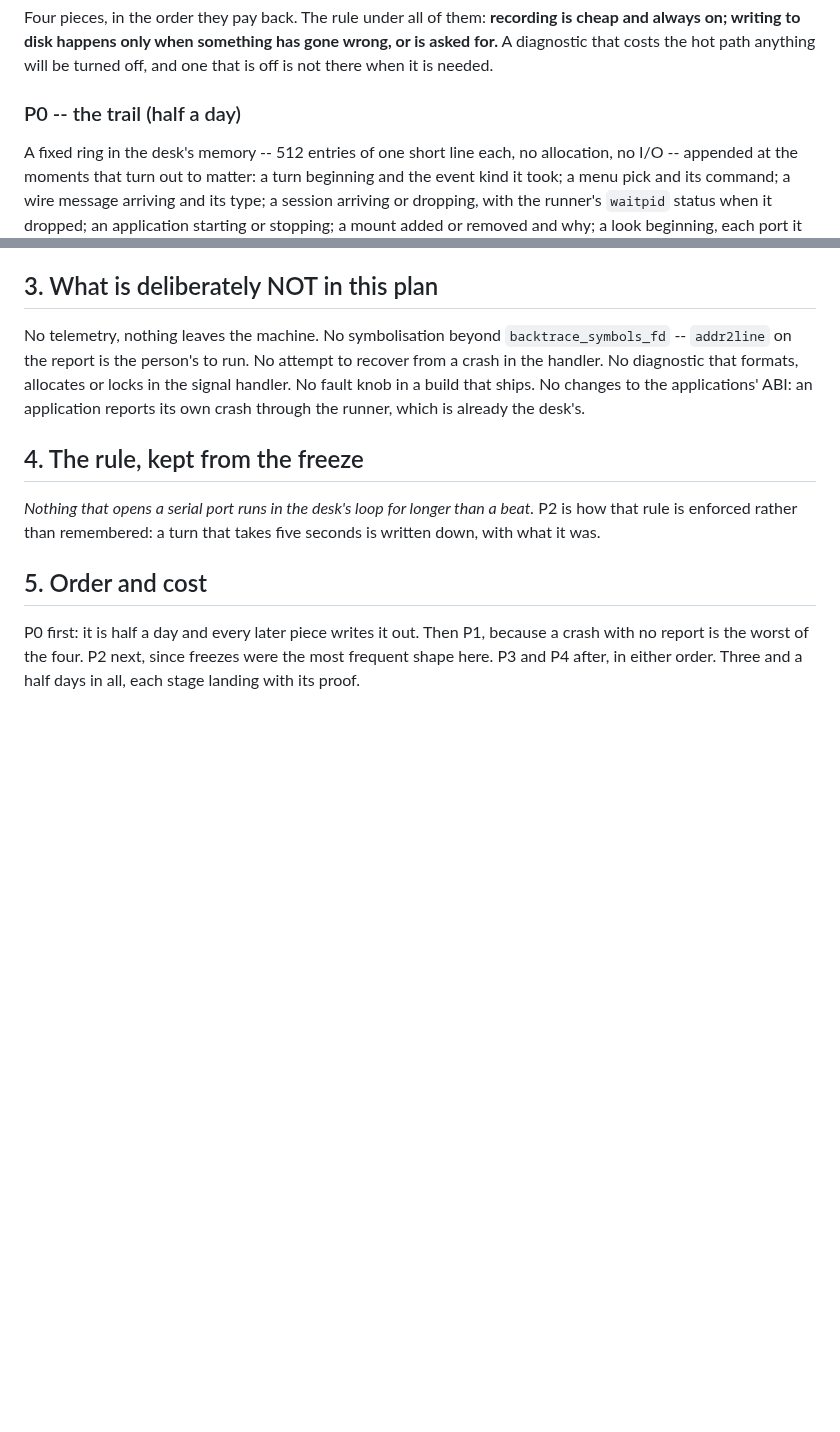
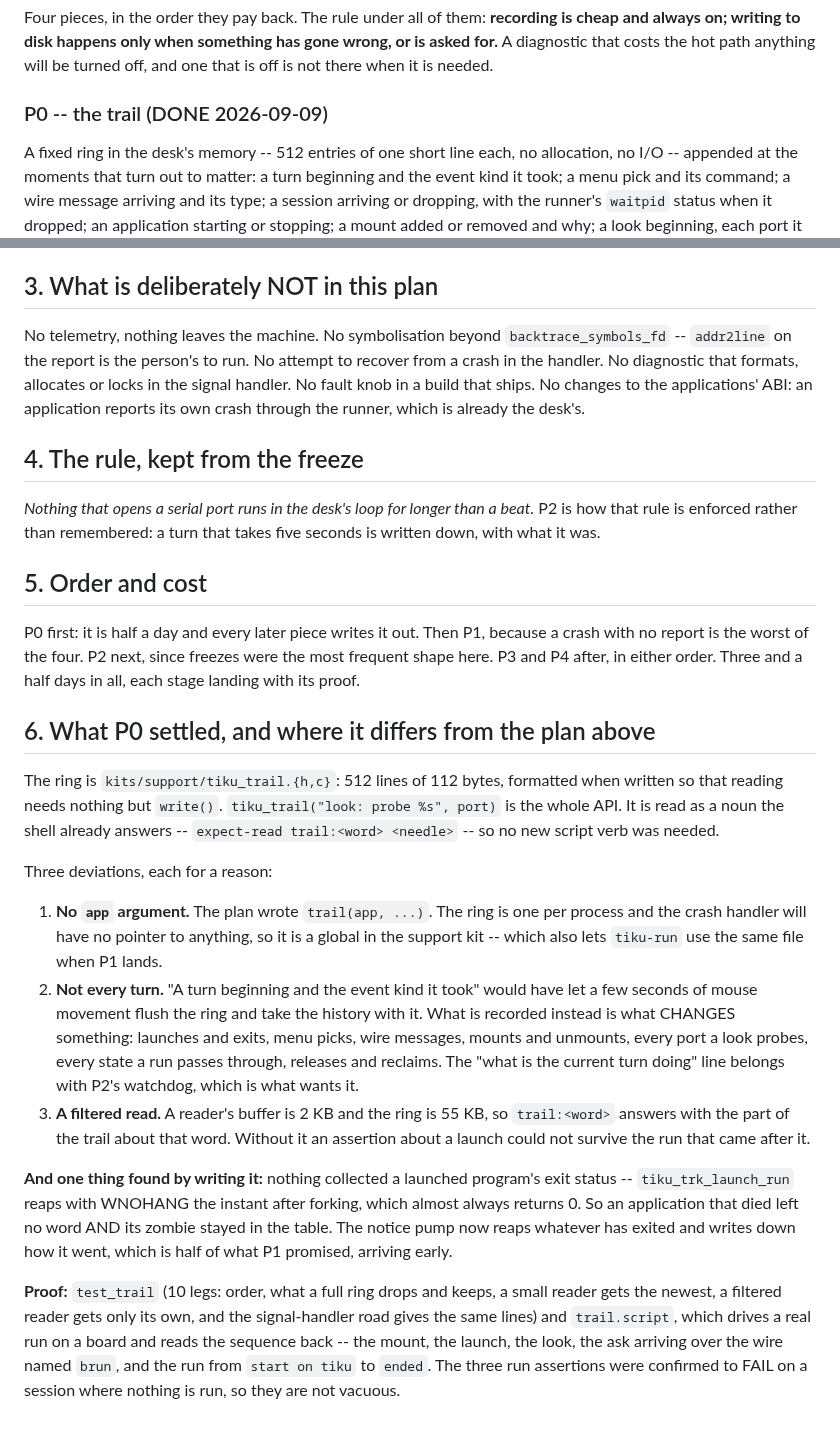
Before and after one commit to tikuos/TikuDesktop, a Markdown page: apps/PLAN-diagnostics.md, 2 parts joined by grey strips. Rendered like a GitHub page; blank space fills up the shorter version.

Commit message:
Plan: P0 is done, and where the trail differs from the plan
- No app argument, not every turn, and a filtered read -- each with why
- Writing it found that nobody collected a launched program's exit

```diff
--- a/apps/PLAN-diagnostics.md
+++ b/apps/PLAN-diagnostics.md
@@ -43,7 +43,7 @@ something has gone wrong, or is asked for.**  A diagnostic that costs
 the hot path anything will be turned off, and one that is off is not
 there when it is needed.
 
-### P0 -- the trail  (half a day)
+### P0 -- the trail  (DONE 2026-09-09)
 
 A fixed ring in the desk's memory -- 512 entries of one short line
 each, no allocation, no I/O -- appended at the moments that turn out to
@@ -156,3 +156,45 @@ P1, because a crash with no report is the worst of the four.  P2 next,
 since freezes were the most frequent shape here.  P3 and P4 after, in
 either order.  Three and a half days in all, each stage landing with
 its proof.
+
+## 6. What P0 settled, and where it differs from the plan above
+
+The ring is `kits/support/tiku_trail.{h,c}`: 512 lines of 112 bytes,
+formatted when written so that reading needs nothing but `write()`.
+`tiku_trail("look: probe %s", port)` is the whole API.  It is read as a
+noun the shell already answers -- `expect-read trail:<word> <needle>` --
+so no new script verb was needed.
+
+Three deviations, each for a reason:
+
+1. **No `app` argument.**  The plan wrote `trail(app, ...)`.  The ring is
+   one per process and the crash handler will have no pointer to
+   anything, so it is a global in the support kit -- which also lets
+   `tiku-run` use the same file when P1 lands.
+2. **Not every turn.**  "A turn beginning and the event kind it took"
+   would have let a few seconds of mouse movement flush the ring and
+   take the history with it.  What is recorded instead is what CHANGES
+   something: launches and exits, menu picks, wire messages, mounts and
+   unmounts, every port a look probes, every state a run passes through,
+   releases and reclaims.  The "what is the current turn doing" line
+   belongs with P2's watchdog, which is what wants it.
+3. **A filtered read.**  A reader's buffer is 2 KB and the ring is 55 KB,
+   so `trail:<word>` answers with the part of the trail about that word.
+   Without it an assertion about a launch could not survive the run that
+   came after it.
+
+**And one thing found by writing it:** nothing collected a launched
+program's exit status -- `tiku_trk_launch_run` reaps with WNOHANG the
+instant after forking, which almost always returns 0.  So an application
+that died left no word AND its zombie stayed in the table.  The notice
+pump now reaps whatever has exited and writes down how it went, which is
+half of what P1 promised, arriving early.
+
+**Proof:** `test_trail` (10 legs: order, what a full ring drops and
+keeps, a small reader gets the newest, a filtered reader gets only its
+own, and the signal-handler road gives the same lines) and
+`trail.script`, which drives a real run on a board and reads the
+sequence back -- the mount, the launch, the look, the ask arriving over
+the wire named `brun`, and the run from `start on tiku` to `ended`.  The
+three run assertions were confirmed to FAIL on a session where nothing
+is run, so they are not vacuous.
```
